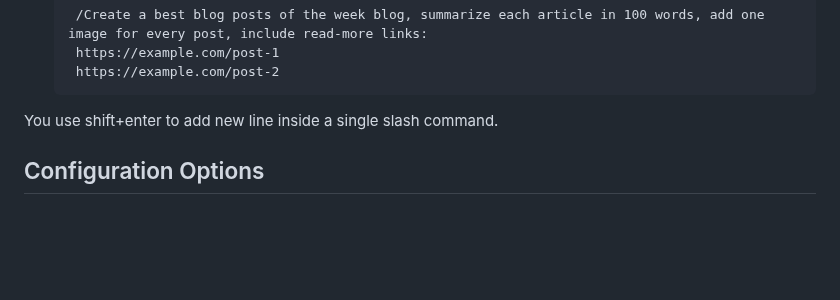
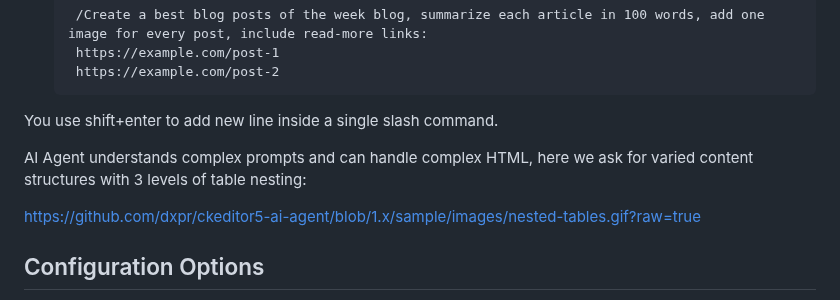
Before and after one commit to dxpr/ckeditor5-ai-agent, a Markdown page: README.md, the part around one of its changes. GitHub-like rendering; blank space fills up the shorter version.

````diff
--- a/README.md
+++ b/README.md
@@ -72,6 +73,10 @@ Here are some examples of how to use the AI Agent plugin:
    ```
 
 You use shift+enter to add new line inside a single slash command.
+
+AI Agent understands complex prompts and can handle complex HTML, here we ask for varied content structures with 3 levels of table nesting:
+
+https://github.com/dxpr/ckeditor5-ai-agent/blob/1.x/sample/images/nested-tables.gif?raw=true
 
 ## Configuration Options
 
````
Also changed, not shown: other parts of README.md (+1 -0 lines).
